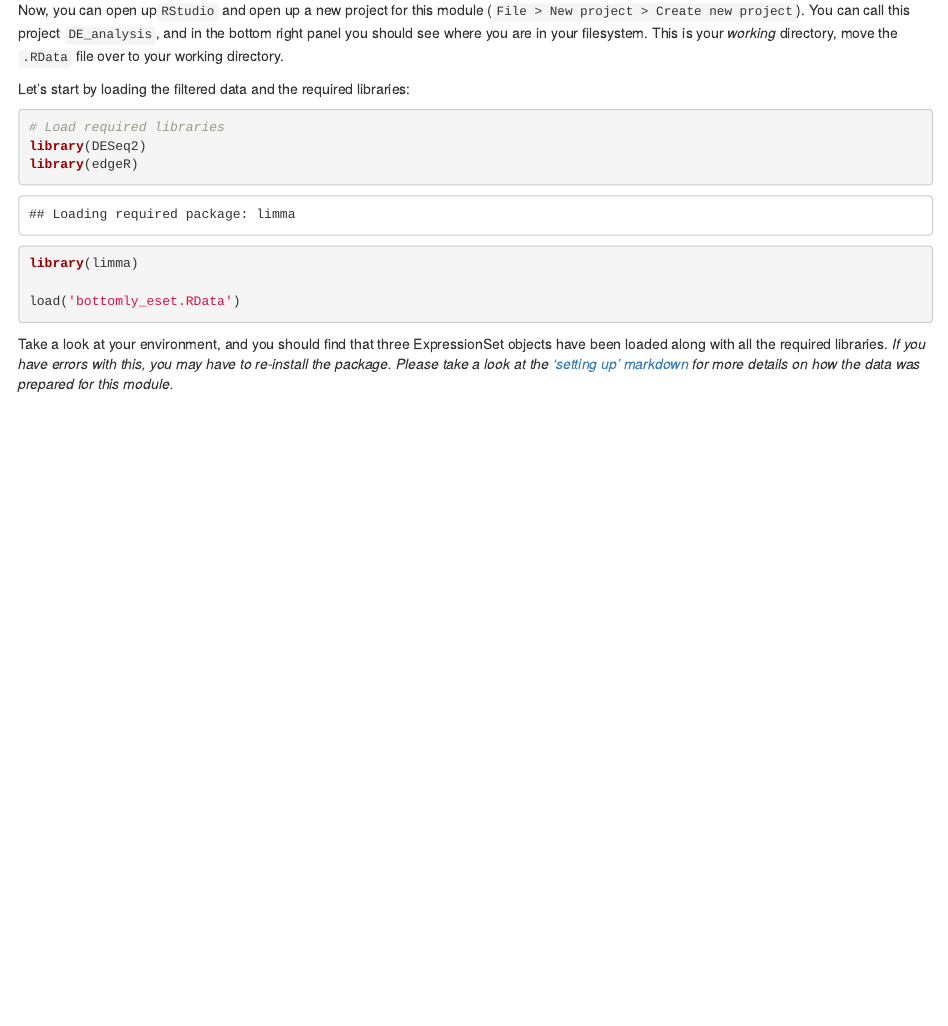
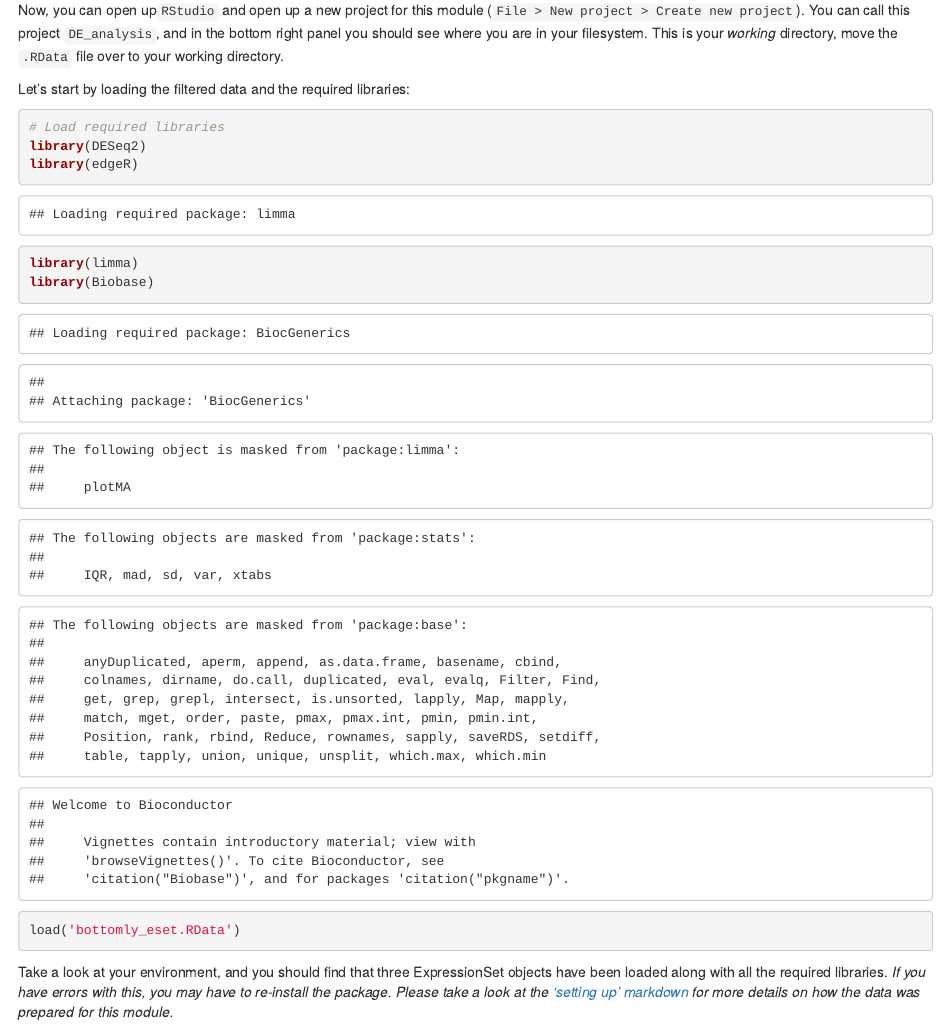
Before and after one commit to mistrm82/msu_ngs2015, an R Markdown document (hands-on.Rmd): the page in a window 1100 px wide, from 280 px down. Rendered offline with R 4.5, knitr and Pandoc, with nearby package versions; code that draws random numbers runs with fixed seeds of ours; some code elsewhere in the file could not run offline; a font, style sheet, LaTeX package, included part or bibliography that could not be used is replaced or left out.

Commit message:
Update hands-on.Rmd

````diff
--- a/hands-on.Rmd
+++ b/hands-on.Rmd
@@ -25,6 +25,7 @@ Let's start by loading the filtered data and the required libraries:
 library(DESeq2)
 library(edgeR)
 library(limma)
+library(Biobase)
 
 load('bottomly_eset.RData')
 ```
````
